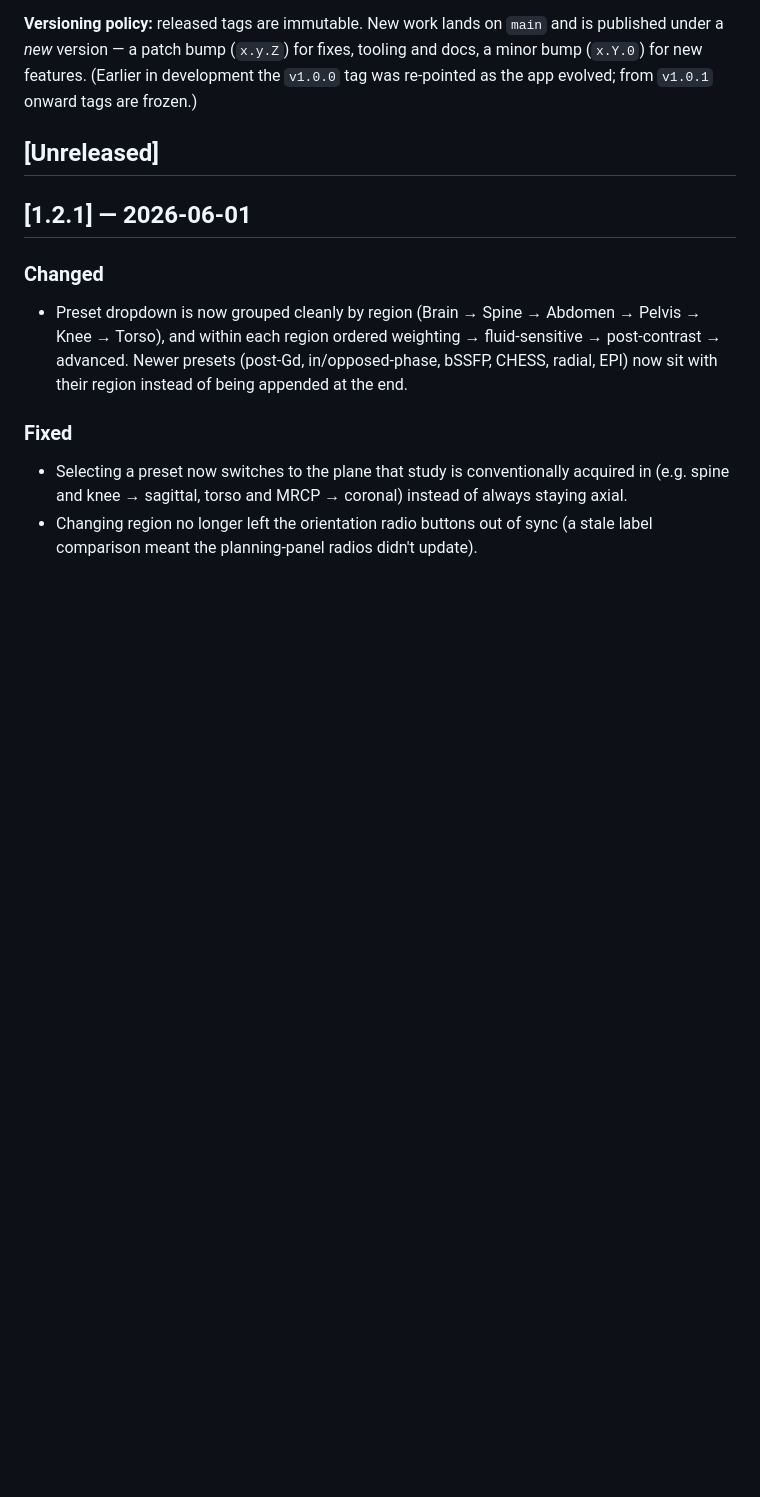
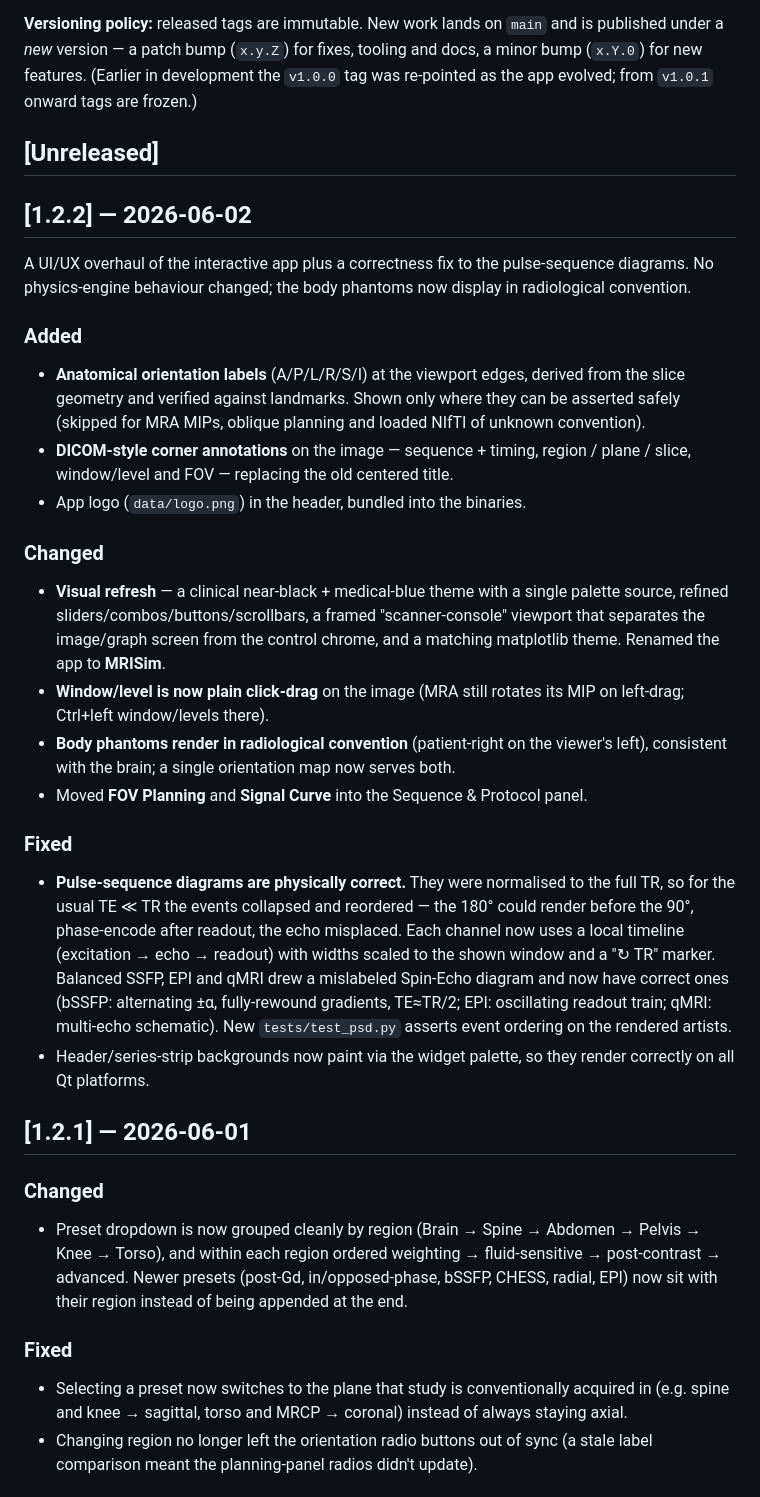
Before and after one commit to ea1188/mrisim, a Markdown page: CHANGELOG.md, the part around the change. Rendered like a GitHub page; blank space fills up the shorter version.

```diff
--- a/CHANGELOG.md
+++ b/CHANGELOG.md
@@ -11,6 +11,46 @@ and docs, a minor bump (`x.Y.0`) for new features. (Earlier in development the
 frozen.)
 
 ## [Unreleased]
+
+## [1.2.2] — 2026-06-02
+
+A UI/UX overhaul of the interactive app plus a correctness fix to the
+pulse-sequence diagrams. No physics-engine behaviour changed; the body phantoms
+now display in radiological convention.
+
+### Added
+- **Anatomical orientation labels** (A/P/L/R/S/I) at the viewport edges, derived
+  from the slice geometry and verified against landmarks. Shown only where they
+  can be asserted safely (skipped for MRA MIPs, oblique planning and loaded
+  NIfTI of unknown convention).
+- **DICOM-style corner annotations** on the image — sequence + timing, region /
+  plane / slice, window/level and FOV — replacing the old centered title.
+- App logo (`data/logo.png`) in the header, bundled into the binaries.
+
+### Changed
+- **Visual refresh** — a clinical near-black + medical-blue theme with a single
+  palette source, refined sliders/combos/buttons/scrollbars, a framed
+  "scanner-console" viewport that separates the image/graph screen from the
+  control chrome, and a matching matplotlib theme. Renamed the app to **MRISim**.
+- **Window/level is now plain click-drag** on the image (MRA still rotates its
+  MIP on left-drag; Ctrl+left window/levels there).
+- **Body phantoms render in radiological convention** (patient-right on the
+  viewer's left), consistent with the brain; a single orientation map now serves
+  both.
+- Moved **FOV Planning** and **Signal Curve** into the Sequence & Protocol panel.
+
+### Fixed
+- **Pulse-sequence diagrams are physically correct.** They were normalised to
+  the full TR, so for the usual TE ≪ TR the events collapsed and reordered — the
+  180° could render before the 90°, phase-encode after readout, the echo
+  misplaced. Each channel now uses a local timeline (excitation → echo →
+  readout) with widths scaled to the shown window and a "↻ TR" marker. Balanced
+  SSFP, EPI and qMRI drew a mislabeled Spin-Echo diagram and now have correct
+  ones (bSSFP: alternating ±α, fully-rewound gradients, TE≈TR/2; EPI: oscillating
+  readout train; qMRI: multi-echo schematic). New `tests/test_psd.py` asserts
+  event ordering on the rendered artists.
+- Header/series-strip backgrounds now paint via the widget palette, so they
+  render correctly on all Qt platforms.
 
 ## [1.2.1] — 2026-06-01
 
```
Also changed, not shown: README.md (+4 -4 lines), data/logo.png (added), docs/screenshot.png, docs/screenshot_torso.png, 6 other files.
